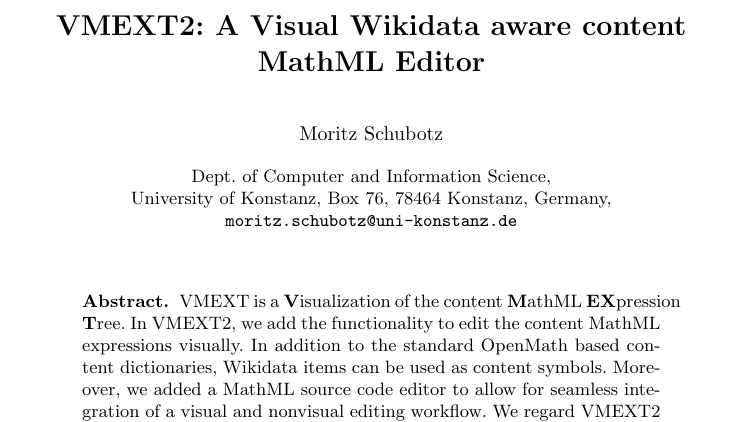
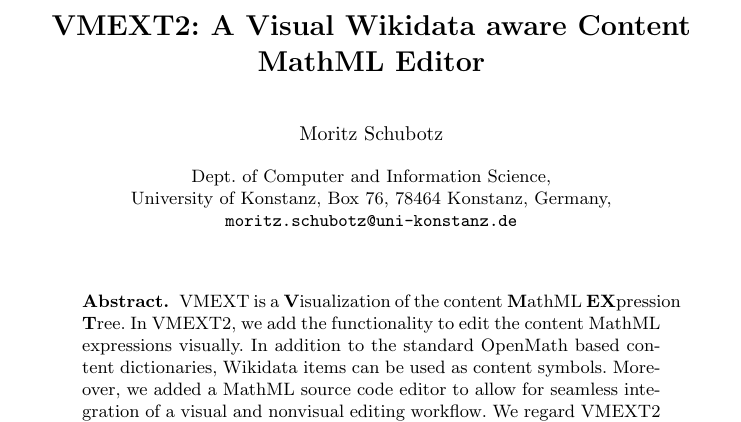
Before and after one commit to ag-gipp/18CicmVmext2, a LaTeX paper (main.tex): part of page 1 of 2, cut so that both start at the same text. Compiled offline with pdfLaTeX.

Commit message:
Update readme

```diff
--- a/main.tex
+++ b/main.tex
@@ -25,7 +25,7 @@
 
 \begin{document}
 
-\title{VMEXT2: A Visual Wikidata aware content MathML Editor}
+\title{VMEXT2: A Visual Wikidata aware Content MathML Editor}
 \author{Moritz Schubotz}
 \institute{Dept.~of Computer and Information Science,\\
     University of Konstanz, Box 76, 78464 Konstanz, Germany,\\
```
Also changed, not shown: README.md.
